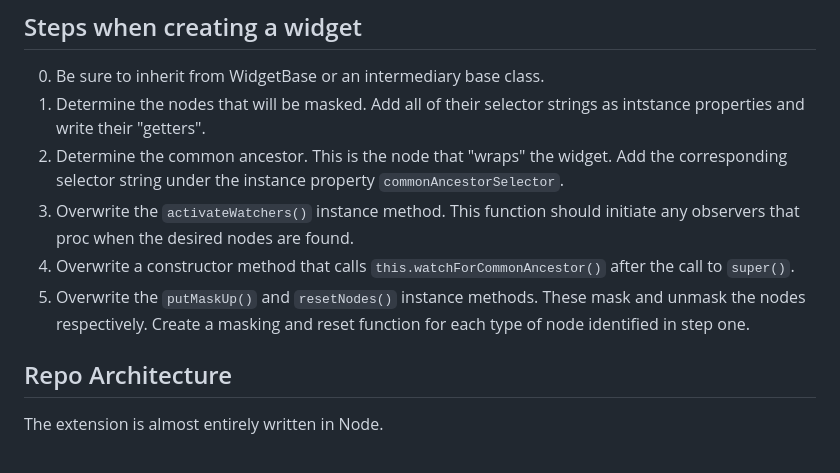
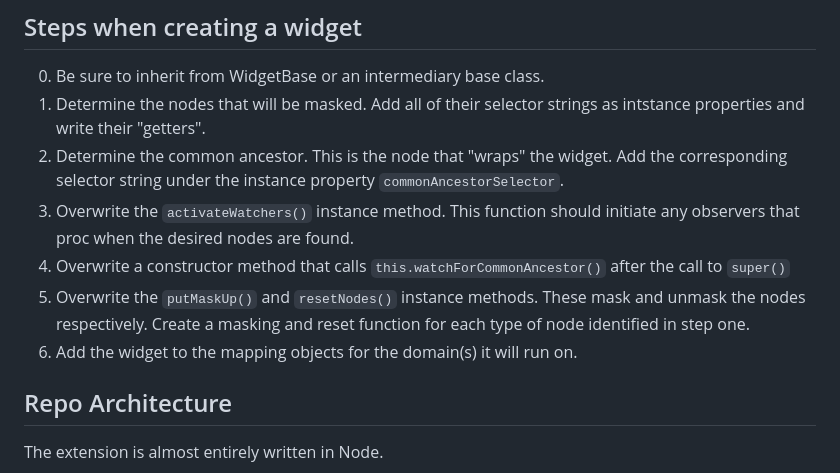
Before and after one commit to jollyoldsaintnixon/moneyMask, a Markdown page: README.md, the part around the change. Rendered like a GitHub page.

```diff
--- a/README.md
+++ b/README.md
@@ -69,8 +69,9 @@ Widgets inherit from the WidgetBase class.
 1. Determine the nodes that will be masked. Add all of their selector strings as intstance properties and write their "getters".
 2. Determine the common ancestor. This is the node that "wraps" the widget. Add the corresponding selector string under the instance property `commonAncestorSelector`.
 3. Overwrite the `activateWatchers()` instance method. This function should initiate any observers that proc when the desired nodes are found.
-4. Overwrite a constructor method that calls `this.watchForCommonAncestor()` after the call to `super()`.
+4. Overwrite a constructor method that calls `this.watchForCommonAncestor()` after the call to `super()`
 5. Overwrite the `putMaskUp()` and `resetNodes()` instance methods. These mask and unmask the nodes respectively. Create a masking and reset function for each type of node identified in step one.
+6. Add the widget to the mapping objects for the domain(s) it will run on.
 
 ## Repo Architecture
 The extension is almost entirely written in Node.
```
